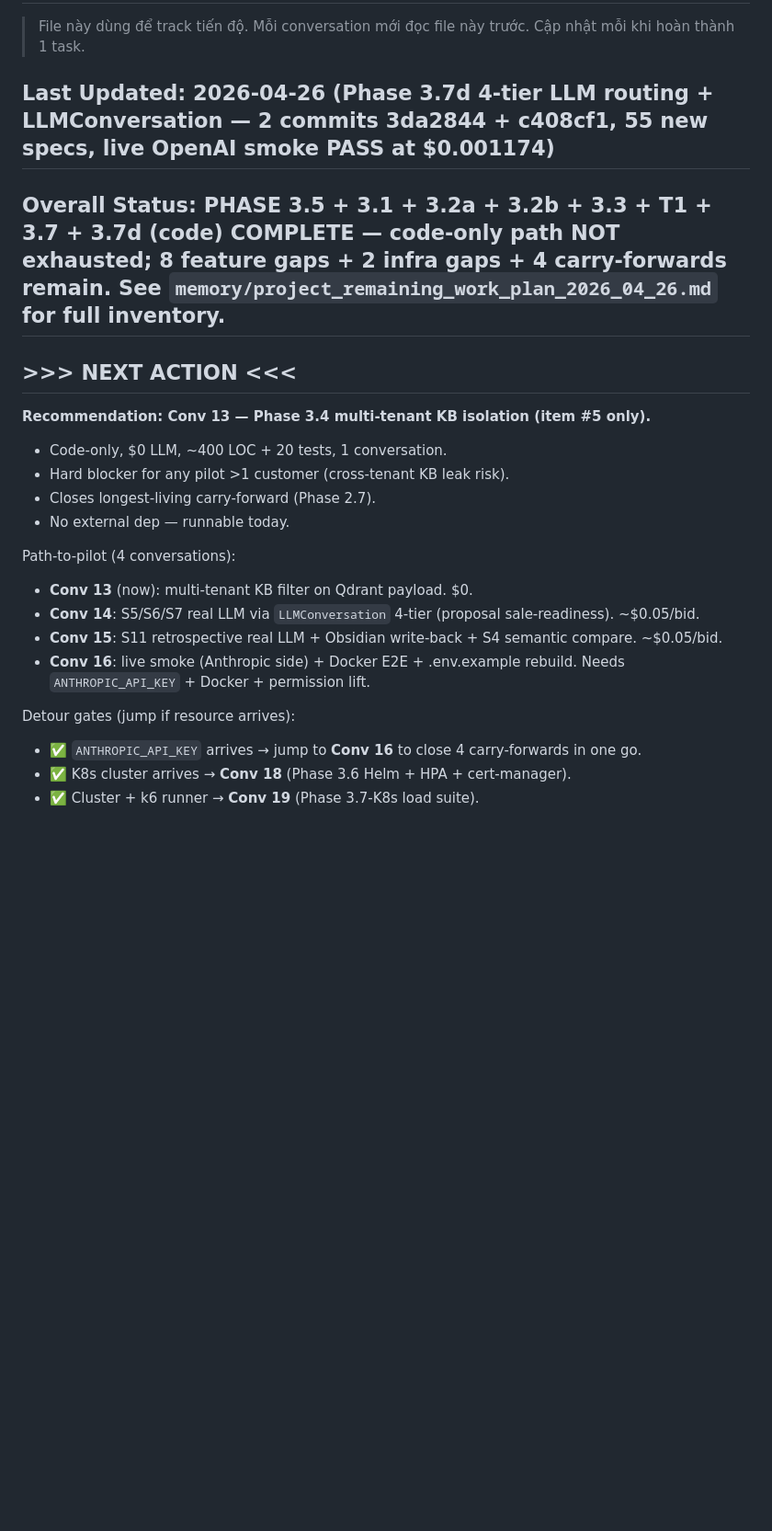
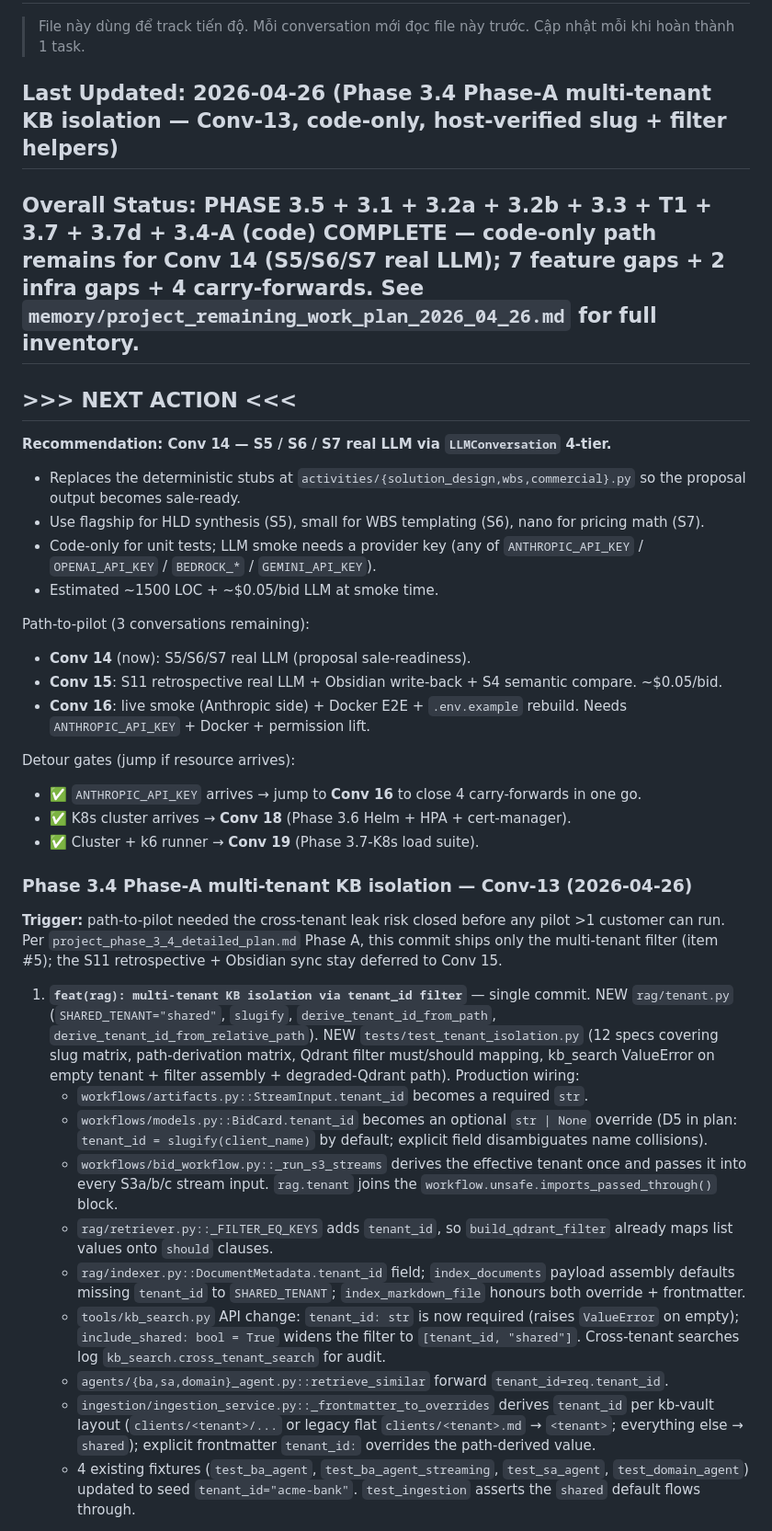
Before and after one commit to quantruong-2518/bidding-framework, a Markdown page: CURRENT_STATE.md, the part around one of its changes. Shown at 92% size. Rendered like a GitHub page; blank space fills up the shorter version.

Commit message:
docs(state): record Phase 3.4-A multi-tenant isolation delivery
Conv 13 ships only Phase A of the 3.4 plan; next-action pointer advances
to Conv 14 (S5/S6/S7 real LLM via LLMConversation 4-tier).

Co-Authored-By: Claude Opus 4.7 (1M context) <noreply@anthropic.com>

```diff
--- a/CURRENT_STATE.md
+++ b/CURRENT_STATE.md
@@ -3,25 +3,39 @@
 > File này dùng để track tiến độ. Mỗi conversation mới đọc file này trước.
 > Cập nhật mỗi khi hoàn thành 1 task.
 
-## Last Updated: 2026-04-26 (Phase 3.7d 4-tier LLM routing + LLMConversation — 2 commits 3da2844 + c408cf1, 55 new specs, live OpenAI smoke PASS at $0.001174)
+## Last Updated: 2026-04-26 (Phase 3.4 Phase-A multi-tenant KB isolation — Conv-13, code-only, host-verified slug + filter helpers)
 
-## Overall Status: PHASE 3.5 + 3.1 + 3.2a + 3.2b + 3.3 + T1 + 3.7 + 3.7d (code) COMPLETE — code-only path NOT exhausted; 8 feature gaps + 2 infra gaps + 4 carry-forwards remain. See `memory/project_remaining_work_plan_2026_04_26.md` for full inventory.
+## Overall Status: PHASE 3.5 + 3.1 + 3.2a + 3.2b + 3.3 + T1 + 3.7 + 3.7d + 3.4-A (code) COMPLETE — code-only path remains for Conv 14 (S5/S6/S7 real LLM); 7 feature gaps + 2 infra gaps + 4 carry-forwards. See `memory/project_remaining_work_plan_2026_04_26.md` for full inventory.
 
 ## >>> NEXT ACTION <<<
 
-**Recommendation: Conv 13 — Phase 3.4 multi-tenant KB isolation (item #5 only).**
-- Code-only, $0 LLM, ~400 LOC + 20 tests, 1 conversation.
-- Hard blocker for any pilot >1 customer (cross-tenant KB leak risk).
-- Closes longest-living carry-forward (Phase 2.7).
-- No external dep — runnable today.
+**Recommendation: Conv 14 — S5 / S6 / S7 real LLM via `LLMConversation` 4-tier.**
+- Replaces the deterministic stubs at `activities/{solution_design,wbs,commercial}.py` so the proposal output becomes sale-ready.
+- Use flagship for HLD synthesis (S5), small for WBS templating (S6), nano for pricing math (S7).
+- Code-only for unit tests; LLM smoke needs a provider key (any of `ANTHROPIC_API_KEY` / `OPENAI_API_KEY` / `BEDROCK_*` / `GEMINI_API_KEY`).
+- Estimated ~1500 LOC + ~$0.05/bid LLM at smoke time.
 
-Path-to-pilot (4 conversations):
-- **Conv 13** (now): multi-tenant KB filter on Qdrant payload. $0.
-- **Conv 14**: S5/S6/S7 real LLM via `LLMConversation` 4-tier (proposal sale-readiness). ~$0.05/bid.
+Path-to-pilot (3 conversations remaining):
+- **Conv 14** (now): S5/S6/S7 real LLM (proposal sale-readiness).
 - **Conv 15**: S11 retrospective real LLM + Obsidian write-back + S4 semantic compare. ~$0.05/bid.
-- **Conv 16**: live smoke (Anthropic side) + Docker E2E + .env.example rebuild. Needs `ANTHROPIC_API_KEY` + Docker + permission lift.
+- **Conv 16**: live smoke (Anthropic side) + Docker E2E + `.env.example` rebuild. Needs `ANTHROPIC_API_KEY` + Docker + permission lift.
 
 Detour gates (jump if resource arrives):
 - ✅ `ANTHROPIC_API_KEY` arrives → jump to **Conv 16** to close 4 carry-forwards in one go.
 - ✅ K8s cluster arrives → **Conv 18** (Phase 3.6 Helm + HPA + cert-manager).
 - ✅ Cluster + k6 runner → **Conv 19** (Phase 3.7-K8s load suite).
+
+### Phase 3.4 Phase-A multi-tenant KB isolation — Conv-13 (2026-04-26)
+**Trigger:** path-to-pilot needed the cross-tenant leak risk closed before any pilot >1 customer can run. Per `project_phase_3_4_detailed_plan.md` Phase A, this commit ships only the multi-tenant filter (item #5); the S11 retrospective + Obsidian sync stay deferred to Conv 15.
+
+1. **`feat(rag): multi-tenant KB isolation via tenant_id filter`** — single commit. NEW `rag/tenant.py` (`SHARED_TENANT="shared"`, `slugify`, `derive_tenant_id_from_path`, `derive_tenant_id_from_relative_path`). NEW `tests/test_tenant_isolation.py` (12 specs covering slug matrix, path-derivation matrix, Qdrant filter must/should mapping, kb_search ValueError on empty tenant + filter assembly + degraded-Qdrant path). Production wiring:
+   - `workflows/artifacts.py::StreamInput.tenant_id` becomes a required `str`.
+   - `workflows/models.py::BidCard.tenant_id` becomes an optional `str | None` override (D5 in plan: `tenant_id = slugify(client_name)` by default; explicit field disambiguates name collisions).
+   - `workflows/bid_workflow.py::_run_s3_streams` derives the effective tenant once and passes it into every S3a/b/c stream input. `rag.tenant` joins the `workflow.unsafe.imports_passed_through()` block.
+   - `rag/retriever.py::_FILTER_EQ_KEYS` adds `tenant_id`, so `build_qdrant_filter` already maps list values onto `should` clauses.
+   - `rag/indexer.py::DocumentMetadata.tenant_id` field; `index_documents` payload assembly defaults missing `tenant_id` to `SHARED_TENANT`; `index_markdown_file` honours both override + frontmatter.
+   - `tools/kb_search.py` API change: `tenant_id: str` is now required (raises `ValueError` on empty); `include_shared: bool = True` widens the filter to `[tenant_id, "shared"]`. Cross-tenant searches log `kb_search.cross_tenant_search` for audit.
+   - `agents/{ba,sa,domain}_agent.py::retrieve_similar` forward `tenant_id=req.tenant_id`.
+   - `ingestion/ingestion_service.py::_frontmatter_to_overrides` derives `tenant_id` per kb-vault layout (`clients/<tenant>/...` or legacy flat `clients/<tenant>.md` → `<tenant>`; everything else → `shared`); explicit frontmatter `tenant_id:` overrides the path-derived value.
+   - 4 existing fixtures (`test_ba_agent`, `test_ba_agent_streaming`, `test_sa_agent`, `test_domain_agent`) updated to seed `tenant_id="acme-bank"`. `test_ingestion` asserts the `shared` default flows through.
+
```
Also changed, not shown: other parts of CURRENT_STATE.md (+12 -0 lines).
